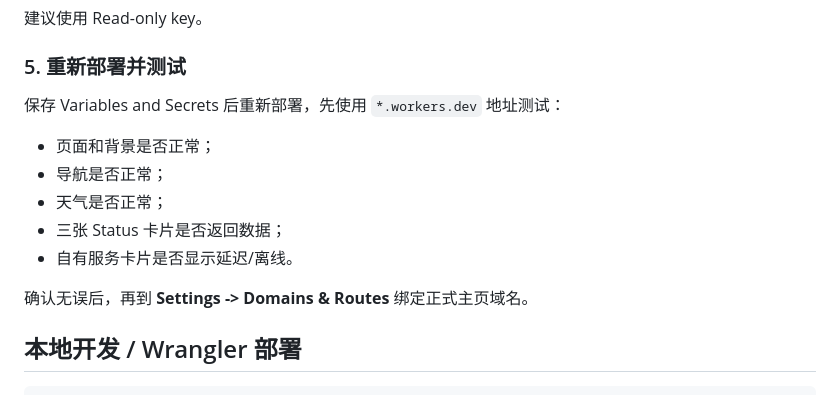
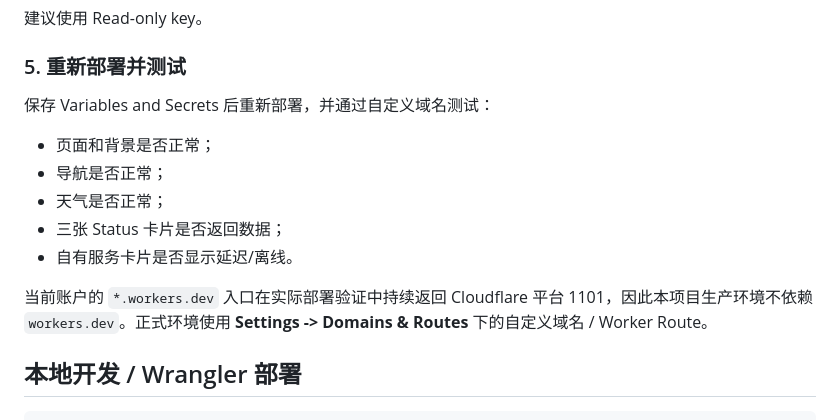
Before and after one commit to MadisonWirtanen/Homepage-on-cloudflare, a Markdown page: README.md, the part around the change. GitHub-like rendering.

Commit message:
docs: align deployment guide with production routing

```diff
--- a/README.md
+++ b/README.md
@@ -178,7 +178,7 @@ OAuth Client 只授予设备读取权限：`devices:core:read`。
 
 ### 5. 重新部署并测试
 
-保存 Variables and Secrets 后重新部署，先使用 `*.workers.dev` 地址测试：
+保存 Variables and Secrets 后重新部署，并通过自定义域名测试：
 
 - 页面和背景是否正常；
 - 导航是否正常；
@@ -186,7 +186,7 @@ OAuth Client 只授予设备读取权限：`devices:core:read`。
 - 三张 Status 卡片是否返回数据；
 - 自有服务卡片是否显示延迟/离线。
 
-确认无误后，再到 **Settings -> Domains & Routes** 绑定正式主页域名。
+当前账户的 `*.workers.dev` 入口在实际部署验证中持续返回 Cloudflare 平台 1101，因此本项目生产环境不依赖 `workers.dev`。正式环境使用 **Settings -> Domains & Routes** 下的自定义域名 / Worker Route。
 
 ## 本地开发 / Wrangler 部署
 
```
